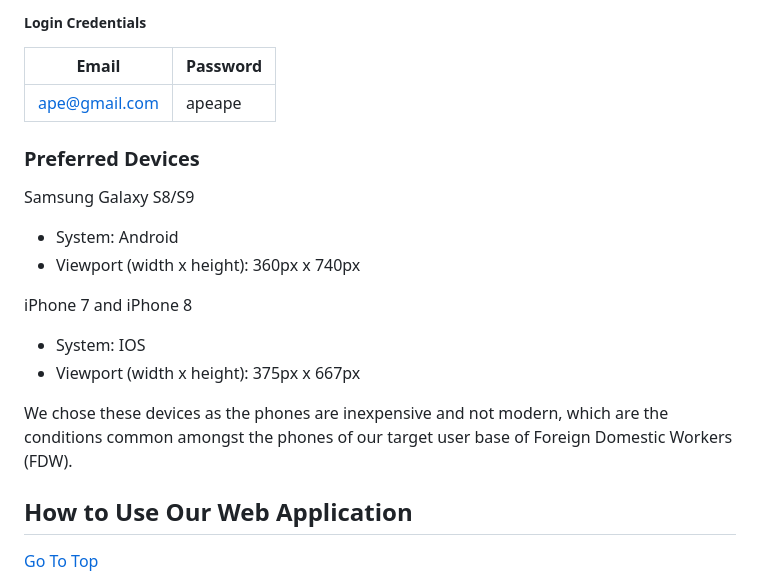
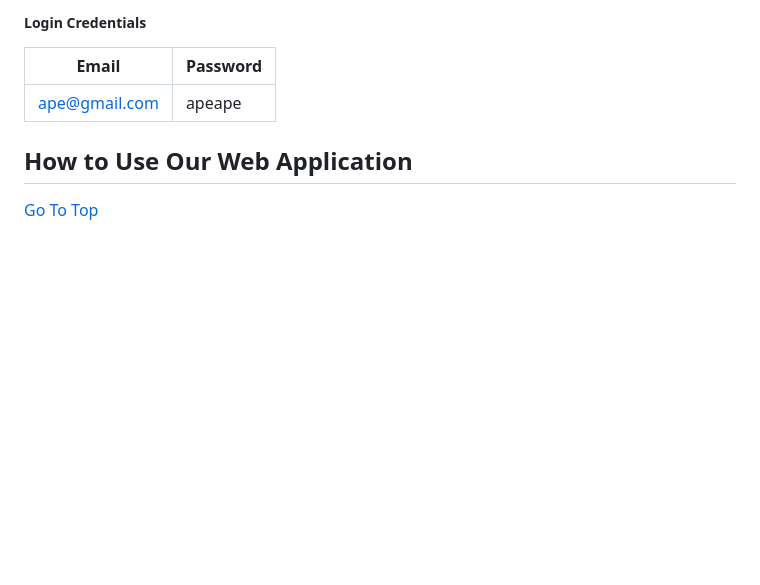
Before and after one commit to Janeleq/Eevee-Trading, a Markdown page: README.md, the part around the change. Rendered like a GitHub page; blank space fills up the shorter version.

```diff
--- a/README.md
+++ b/README.md
@@ -203,19 +203,6 @@ Open a browser (preferably Google Chrome) and enter http://localhost:8080/ to ac
 | ------------- | -------- |
 | ape@gmail.com | apeape   |
 
-### Preferred Devices
-
-Samsung Galaxy S8/S9
-
-- System: Android
-- Viewport (width x height): 360px x 740px
-
-iPhone 7 and iPhone 8
-
-- System: IOS
-- Viewport (width x height): 375px x 667px
-
-We chose these devices as the phones are inexpensive and not modern, which are the conditions common amongst the phones of our target user base of Foreign Domestic Workers (FDW).
 
 ## How to Use Our Web Application
 
```
